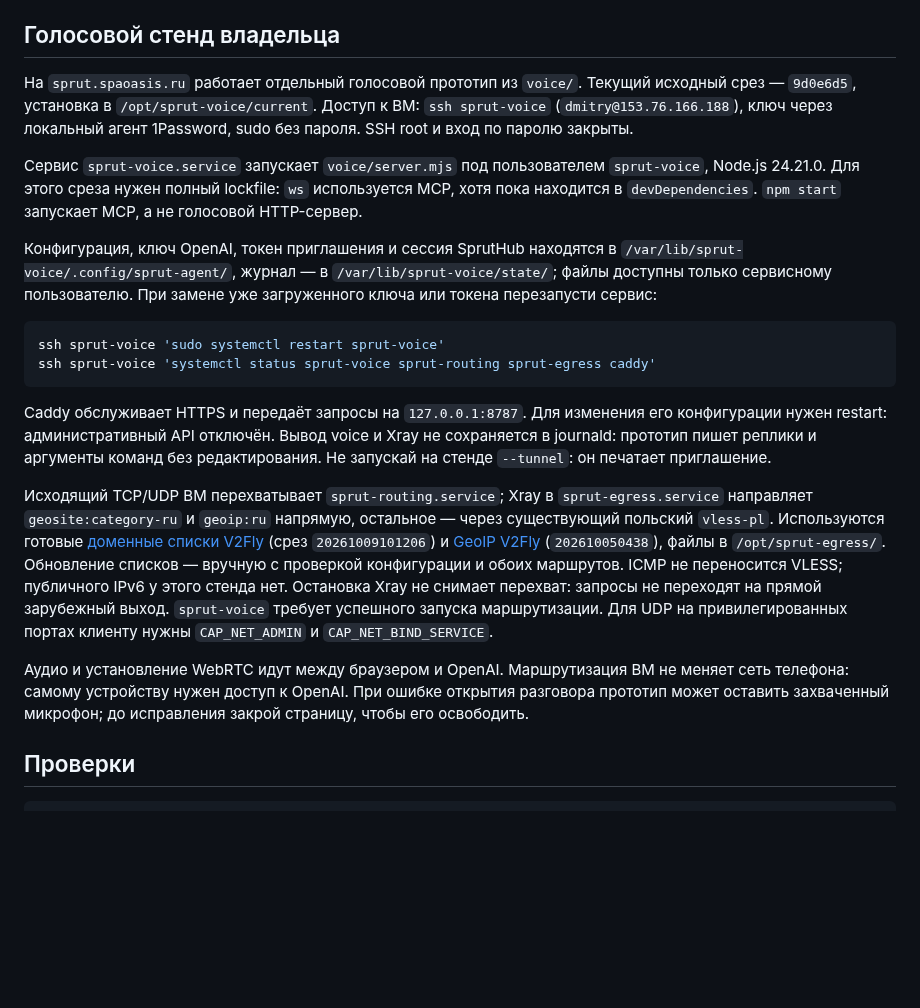
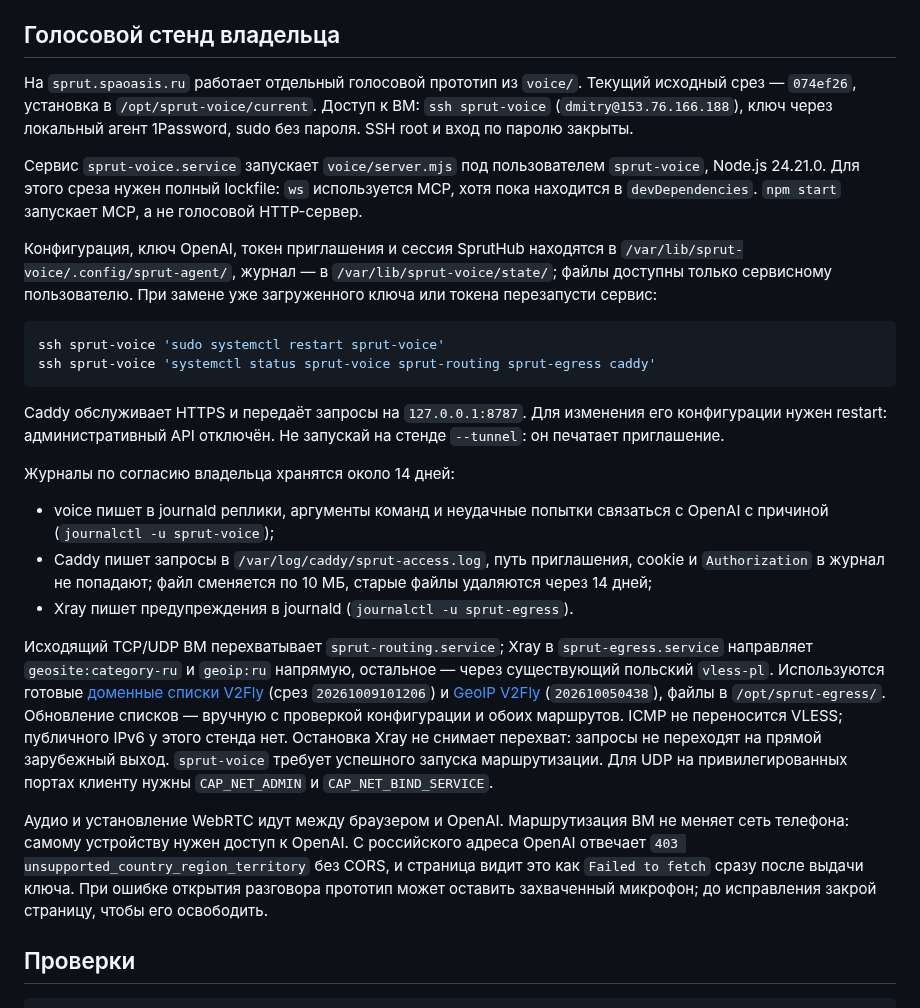
Before and after one commit to xor777/sprut-agent, a Markdown page: DEVELOPMENT.md, the part around the change. GitHub-like rendering; blank space fills up the shorter version.

Commit message:
docs(development): record the voice VM's journals and the OpenAI country refusal
The voice server, Caddy and Xray now keep journals for 14 days, without
the invite key, cookies or Authorization. A page on a Russian address
sees OpenAI's country refusal as Failed to fetch right after the key is
minted. The VM runs 074ef26.

Co-Authored-By: Claude Opus 5.5 <noreply@anthropic.com>

````diff
--- a/DEVELOPMENT.md
+++ b/DEVELOPMENT.md
@@ -40,7 +40,7 @@ node ./dist/plugin/dist/server.mjs
 ## Голосовой стенд владельца
 
 На `sprut.spaoasis.ru` работает отдельный голосовой прототип из `voice/`.
-Текущий исходный срез — `9d0e6d5`, установка в `/opt/sprut-voice/current`.
+Текущий исходный срез — `074ef26`, установка в `/opt/sprut-voice/current`.
 Доступ к ВМ: `ssh sprut-voice` (`dmitry@153.76.166.188`), ключ через
 локальный агент 1Password, sudo без пароля. SSH root и вход по паролю закрыты.
 
@@ -60,9 +60,17 @@ ssh sprut-voice 'systemctl status sprut-voice sprut-routing sprut-egress caddy'
 ```
 
 Caddy обслуживает HTTPS и передаёт запросы на `127.0.0.1:8787`. Для изменения
-его конфигурации нужен restart: административный API отключён. Вывод voice
-и Xray не сохраняется в journald: прототип пишет реплики и аргументы команд
-без редактирования. Не запускай на стенде `--tunnel`: он печатает приглашение.
+его конфигурации нужен restart: административный API отключён. Не запускай на
+стенде `--tunnel`: он печатает приглашение.
+
+Журналы по согласию владельца хранятся около 14 дней:
+
+- voice пишет в journald реплики, аргументы команд и неудачные попытки
+  связаться с OpenAI с причиной (`journalctl -u sprut-voice`);
+- Caddy пишет запросы в `/var/log/caddy/sprut-access.log`, путь приглашения,
+  cookie и `Authorization` в журнал не попадают; файл сменяется по 10 МБ,
+  старые файлы удаляются через 14 дней;
+- Xray пишет предупреждения в journald (`journalctl -u sprut-egress`).
 
 Исходящий TCP/UDP ВМ перехватывает `sprut-routing.service`; Xray в
 `sprut-egress.service` направляет `geosite:category-ru` и `geoip:ru` напрямую,
@@ -77,7 +85,9 @@ Caddy обслуживает HTTPS и передаёт запросы на `127.
 нужны `CAP_NET_ADMIN` и `CAP_NET_BIND_SERVICE`.
 
 Аудио и установление WebRTC идут между браузером и OpenAI. Маршрутизация ВМ
-не меняет сеть телефона: самому устройству нужен доступ к OpenAI. При ошибке
+не меняет сеть телефона: самому устройству нужен доступ к OpenAI. С российского
+адреса OpenAI отвечает `403 unsupported_country_region_territory` без CORS, и
+страница видит это как `Failed to fetch` сразу после выдачи ключа. При ошибке
 открытия разговора прототип может оставить захваченный микрофон; до исправления
 закрой страницу, чтобы его освободить.
 
````
